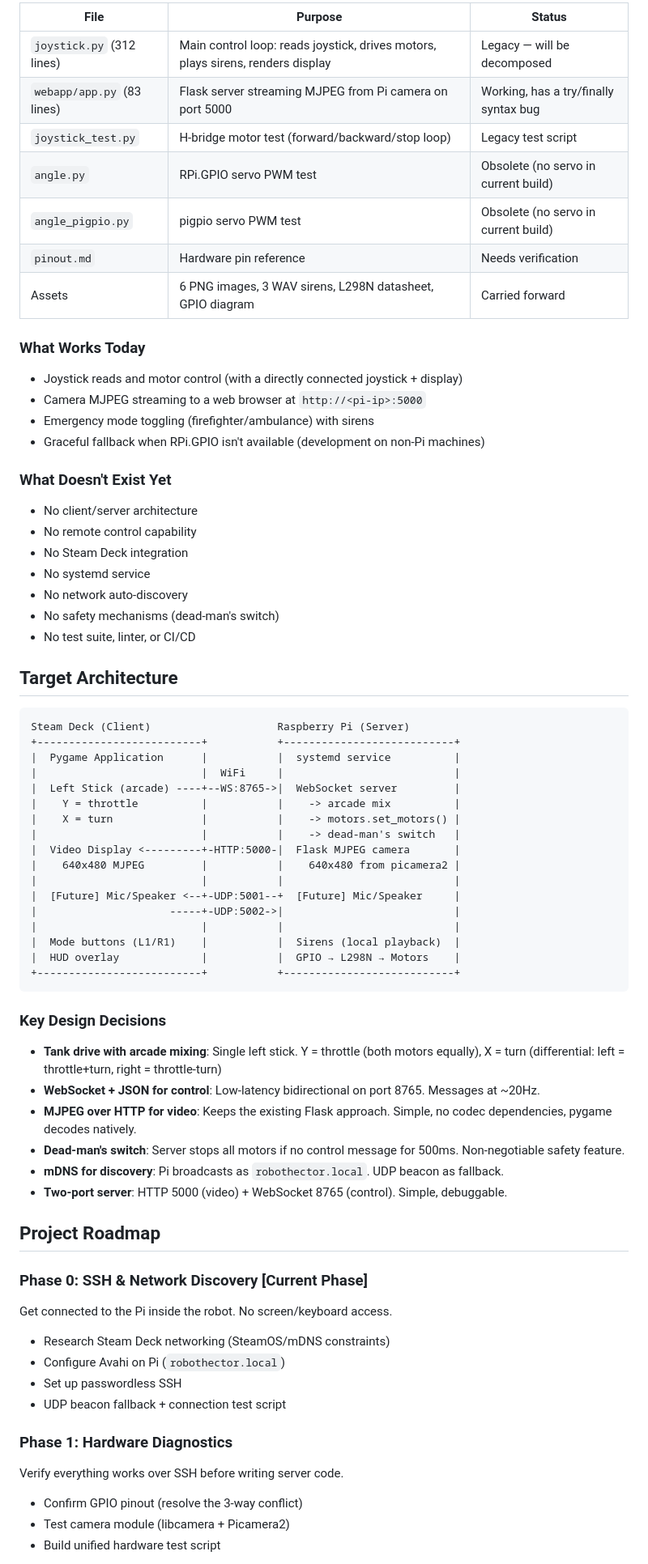
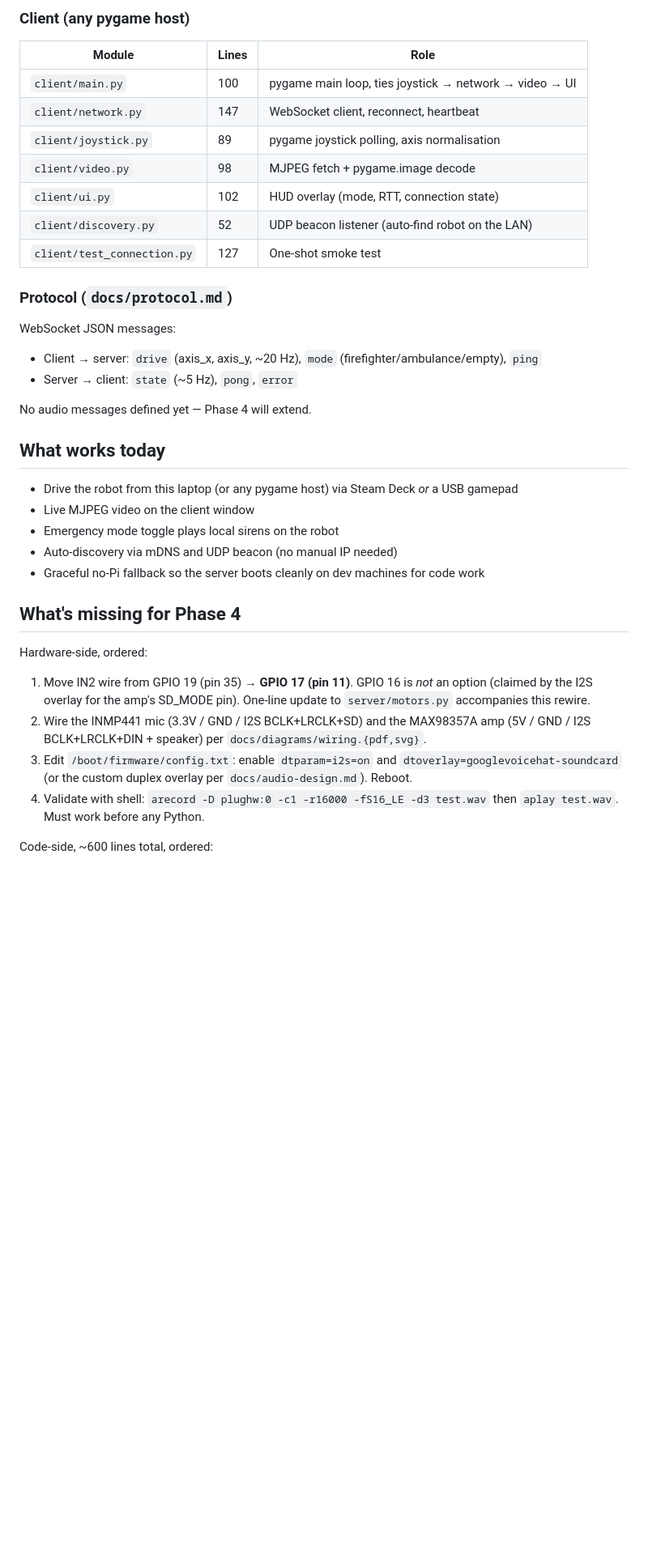
Before and after one commit to sankao/robothector, a Markdown page: STATUS.md, the part around one of its changes. Shown at 81% size. Rendered like a GitHub page; blank space fills up the shorter version.

````diff
--- a/STATUS.md
+++ b/STATUS.md
@@ -36,74 +61,41 @@ The codebase is a working prototype — monolithic, single-machine, directly-con
 
-| File | Purpose | Status |
-|------|---------|--------|
-| `joystick.py` (312 lines) | Main control loop: reads joystick, drives motors, plays sirens, renders display | Legacy — will be decomposed |
-| `webapp/app.py` (83 lines) | Flask server streaming MJPEG from Pi camera on port 5000 | Working, has a try/finally syntax bug |
-| `joystick_test.py` | H-bridge motor test (forward/backward/stop loop) | Legacy test script |
-| `angle.py` | RPi.GPIO servo PWM test | Obsolete (no servo in current build) |
-| `angle_pigpio.py` | pigpio servo PWM test | Obsolete (no servo in current build) |
-| `pinout.md` | Hardware pin reference | Needs verification |
-| Assets | 6 PNG images, 3 WAV sirens, L298N datasheet, GPIO diagram | Carried forward |
+### Client (any pygame host)
 
-### What Works Today
+| Module | Lines | Role |
+|---|---|---|
+| `client/main.py` | 100 | pygame main loop, ties joystick → network → video → UI |
+| `client/network.py` | 147 | WebSocket client, reconnect, heartbeat |
+| `client/joystick.py` | 89 | pygame joystick polling, axis normalisation |
+| `client/video.py` | 98 | MJPEG fetch + pygame.image decode |
+| `client/ui.py` | 102 | HUD overlay (mode, RTT, connection state) |
+| `client/discovery.py` | 52 | UDP beacon listener (auto-find robot on the LAN) |
+| `client/test_connection.py` | 127 | One-shot smoke test |
 
-- Joystick reads and motor control (with a directly connected joystick + display)
-- Camera MJPEG streaming to a web browser at `http://<pi-ip>:5000`
-- Emergency mode toggling (firefighter/ambulance) with sirens
-- Graceful fallback when RPi.GPIO isn't available (development on non-Pi machines)
+### Protocol (`docs/protocol.md`)
 
-### What Doesn't Exist Yet
+WebSocket JSON messages:
 
-- No client/server architecture
-- No remote control capability
-- No Steam Deck integration
-- No systemd service
-- No network auto-discovery
-- No safety mechanisms (dead-man's switch)
-- No test suite, linter, or CI/CD
+- Client → server: `drive` (axis_x, axis_y, ~20 Hz), `mode` (firefighter/ambulance/empty), `ping`
+- Server → client: `state` (~5 Hz), `pong`, `error`
 
-## Target Architecture
+No audio messages defined yet — Phase 4 will extend.
 
-```
-Steam Deck (Client)                    Raspberry Pi (Server)
-+--------------------------+           +---------------------------+
-|  Pygame Application      |           |  systemd service          |
-|                          |  WiFi     |                           |
-|  Left Stick (arcade) ----+--WS:8765->|  WebSocket server         |
-|    Y = throttle          |           |    -> arcade mix          |
-|    X = turn              |           |    -> motors.set_motors() |
-|                          |           |    -> dead-man's switch   |
-|  Video Display <---------+-HTTP:5000-|  Flask MJPEG camera       |
-|    640x480 MJPEG         |           |    640x480 from picamera2 |
-|                          |           |                           |
-|  [Future] Mic/Speaker <--+-UDP:5001--+  [Future] Mic/Speaker     |
-|                     -----+-UDP:5002->|                           |
-|                          |           |                           |
-|  Mode buttons (L1/R1)    |           |  Sirens (local playback)  |
-|  HUD overlay             |           |  GPIO → L298N → Motors    |
-+--------------------------+           +---------------------------+
-```
+## What works today
 
-### Key Design Decisions
+- Drive the robot from this laptop (or any pygame host) via Steam Deck *or* a USB gamepad
+- Live MJPEG video on the client window
+- Emergency mode toggle plays local sirens on the robot
+- Auto-discovery via mDNS and UDP beacon (no manual IP needed)
+- Graceful no-Pi fallback so the server boots cleanly on dev machines for code work
 
-- **Tank drive with arcade mixing**: Single left stick. Y = throttle (both motors equally), X = turn (differential: left = throttle+turn, right = throttle-turn)
-- **WebSocket + JSON for control**: Low-latency bidirectional on port 8765. Messages at ~20Hz.
-- **MJPEG over HTTP for video**: Keeps the existing Flask approach. Simple, no codec dependencies, pygame decodes natively.
-- **Dead-man's switch**: Server stops all motors if no control message for 500ms. Non-negotiable safety feature.
-- **mDNS for discovery**: Pi broadcasts as `robothector.local`. UDP beacon as fallback.
-- **Two-port server**: HTTP 5000 (video) + WebSocket 8765 (control). Simple, debuggable.
+## What's missing for Phase 4
 
-## Project Roadmap
+Hardware-side, ordered:
 
-### Phase 0: SSH & Network Discovery [Current Phase]
-Get connected to the Pi inside the robot. No screen/keyboard access.
-- Research Steam Deck networking (SteamOS/mDNS constraints)
-- Configure Avahi on Pi (`robothector.local`)
-- Set up passwordless SSH
-- UDP beacon fallback + connection test script
+1. Move IN2 wire from GPIO 19 (pin 35) → **GPIO 17 (pin 11)**. GPIO 16 is *not* an option (claimed by the I2S overlay for the amp's SD_MODE pin). One-line update to `server/motors.py` accompanies this rewire.
+2. Wire the INMP441 mic (3.3V / GND / I2S BCLK+LRCLK+SD) and the MAX98357A amp (5V / GND / I2S BCLK+LRCLK+DIN + speaker) per `docs/diagrams/wiring.{pdf,svg}`.
+3. Edit `/boot/firmware/config.txt`: enable `dtparam=i2s=on` and `dtoverlay=googlevoicehat-soundcard` (or the custom duplex overlay per `docs/audio-design.md`). Reboot.
+4. Validate with shell: `arecord -D plughw:0 -c1 -r16000 -fS16_LE -d3 test.wav` then `aplay test.wav`. Must work before any Python.
 
-### Phase 1: Hardware Diagnostics
-Verify everything works over SSH before writing server code.
-- Confirm GPIO pinout (resolve the 3-way conflict)
-- Test camera module (libcamera + Picamera2)
-- Build unified hardware test script
+Code-side, ~600 lines total, ordered:
 
````
Also changed, not shown: other parts of STATUS.md (+69 -51 lines).
